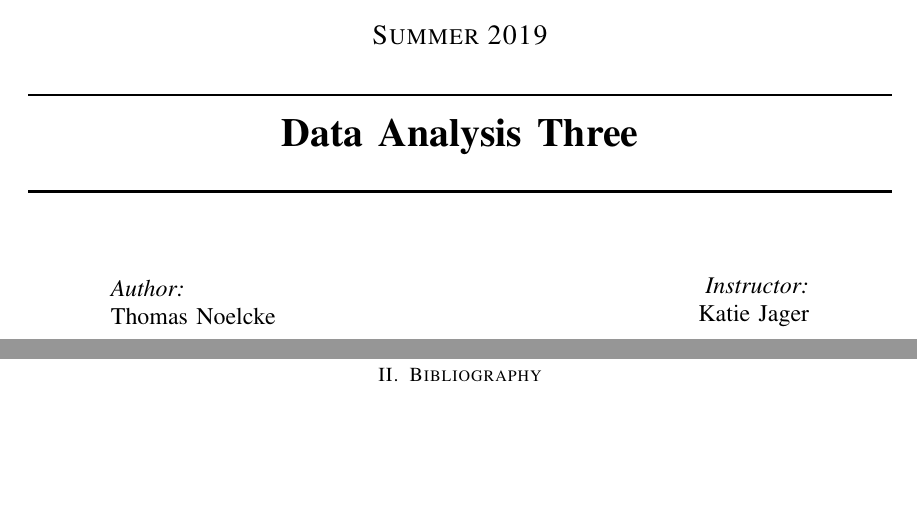
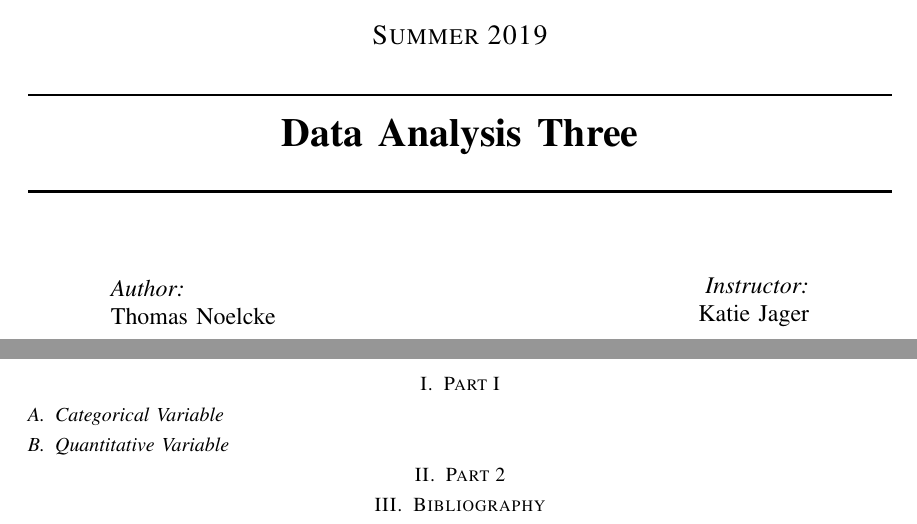
Before and after one commit to tnoelcke/ST314-Summer-2019, a LaTeX paper (week3/main_template.tex): two parts of pages 1 and 2 of 2, joined at a grey line, cut so that both start at the same text, the shorter picture padded with empty space. Compiled offline with pdfLaTeX.

Commit message:
Updated the sections for data analysis 3

```diff
--- a/week3/main_template.tex
+++ b/week3/main_template.tex
@@ -53,8 +53,13 @@
     \end{minipage}\\[2cm]
 		\end{titlepage}
 
-        \section{}
+        \section{Part I}
+            \subsection{Categorical Variable}
 
+
+            \subsection{Quantitative Variable}
+
+        \section{Part 2}
 
 		\section{Bibliography}
 		\bibliography{References}
```
Also changed, not shown: week3/main_template.bbl (deleted).
